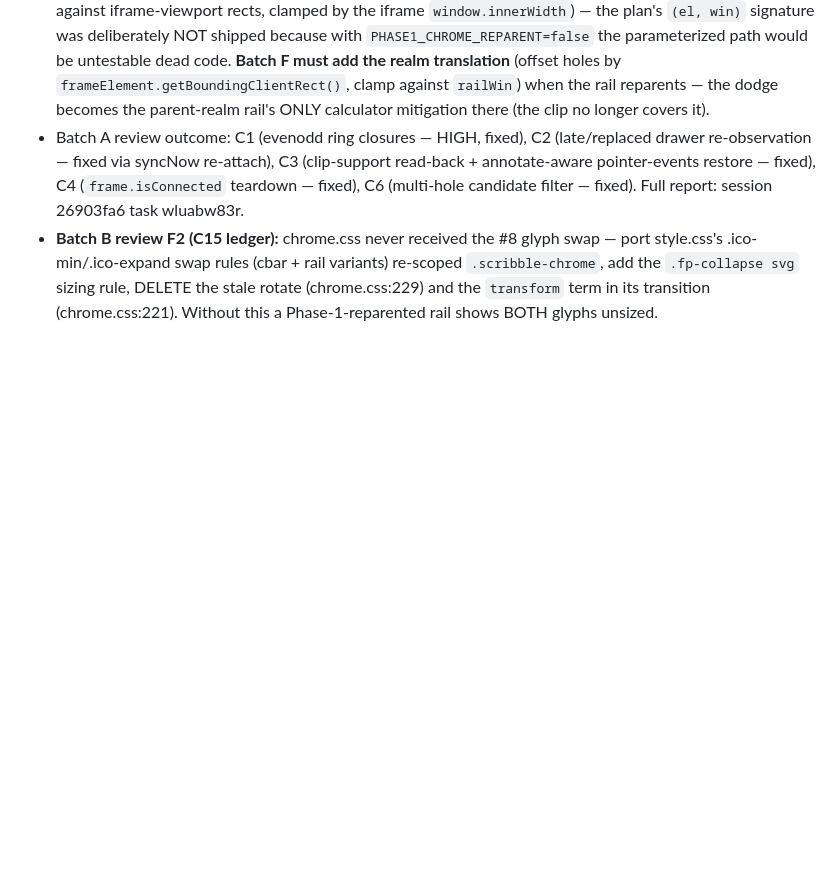
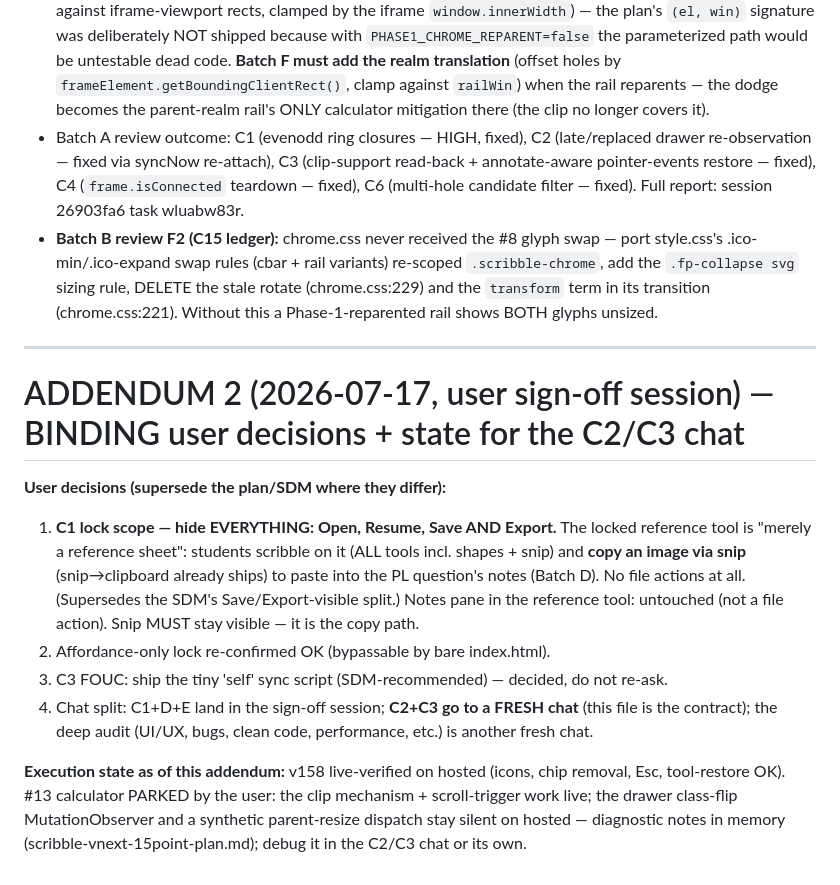
Before and after one commit to adhirajagarwala/draw.io, a Markdown page: PLAN-NEXT-BATCHES.md, the part around the change. Rendered like a GitHub page; blank space fills up the shorter version.

Commit message:
Plan addendum 2: user decisions (full lock, FOUC script, chat split)

```diff
--- a/PLAN-NEXT-BATCHES.md
+++ b/PLAN-NEXT-BATCHES.md
@@ -390,3 +390,23 @@ grep -n 'classList.contains("overlay")' scribble/web/app.js scribble/web/colorba
   .ico-min/.ico-expand swap rules (cbar + rail variants) re-scoped `.scribble-chrome`, add the
   `.fp-collapse svg` sizing rule, DELETE the stale rotate (chrome.css:229) and the `transform` term
   in its transition (chrome.css:221). Without this a Phase-1-reparented rail shows BOTH glyphs unsized.
+
+---
+
+# ADDENDUM 2 (2026-07-17, user sign-off session) — BINDING user decisions + state for the C2/C3 chat
+
+**User decisions (supersede the plan/SDM where they differ):**
+1. **C1 lock scope — hide EVERYTHING: Open, Resume, Save AND Export.** The locked reference tool is
+   "merely a reference sheet": students scribble on it (ALL tools incl. shapes + snip) and **copy an
+   image via snip** (snip→clipboard already ships) to paste into the PL question's notes (Batch D).
+   No file actions at all. (Supersedes the SDM's Save/Export-visible split.) Notes pane in the
+   reference tool: untouched (not a file action). Snip MUST stay visible — it is the copy path.
+2. Affordance-only lock re-confirmed OK (bypassable by bare index.html).
+3. C3 FOUC: ship the tiny 'self' sync script (SDM-recommended) — decided, do not re-ask.
+4. Chat split: C1+D+E land in the sign-off session; **C2+C3 go to a FRESH chat** (this file is the
+   contract); the deep audit (UI/UX, bugs, clean code, performance, etc.) is another fresh chat.
+
+**Execution state as of this addendum:** v158 live-verified on hosted (icons, chip removal, Esc,
+tool-restore OK). #13 calculator PARKED by the user: the clip mechanism + scroll-trigger work live;
+the drawer class-flip MutationObserver and a synthetic parent-resize dispatch stay silent on hosted —
+diagnostic notes in memory (scribble-vnext-15point-plan.md); debug it in the C2/C3 chat or its own.
```
